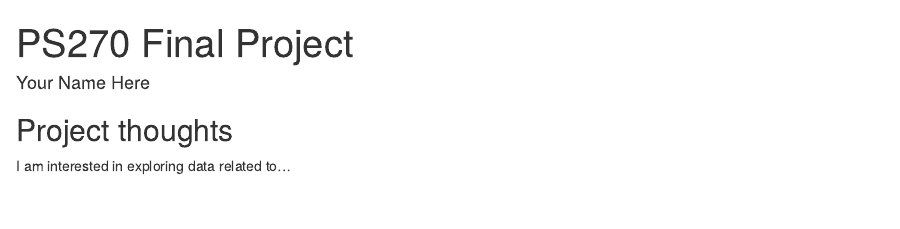
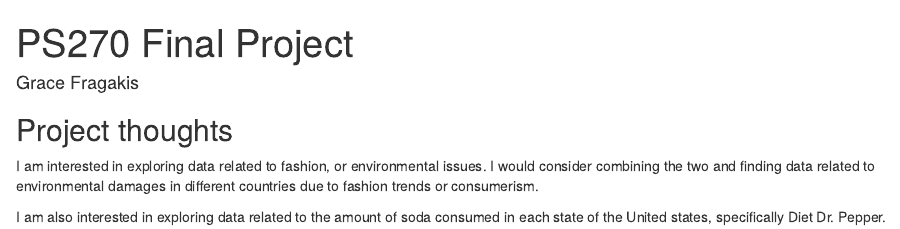
Before and after one commit to gracefragakis/ps270-final-project, an R Markdown document (index.Rmd): the page in a window 1100 px wide, from its top. Rendered offline with R 4.5, knitr and Pandoc, with nearby package versions; drawn as R Markdown's standard HTML page in place of the format the file asks for.

Commit message:
milestone 1

```diff
--- a/index.Rmd
+++ b/index.Rmd
@@ -1,6 +1,6 @@
 ---
 title: "PS270 Final Project"
-author: "Your Name Here"
+author: "Grace Fragakis"
 description: "My final project"
 output:
   distill::distill_article:
@@ -11,4 +11,6 @@ output:
 
 ## Project thoughts
 
-I am interested in exploring data related to...
+I am interested in exploring data related to fashion, or environmental issues. I would consider combining the two and finding data related to environmental damages in different countries due to fashion trends or consumerism.
+
+I am also interested in exploring data related to the amount of soda consumed in each state of the United states, specifically Diet Dr. Pepper.
```
